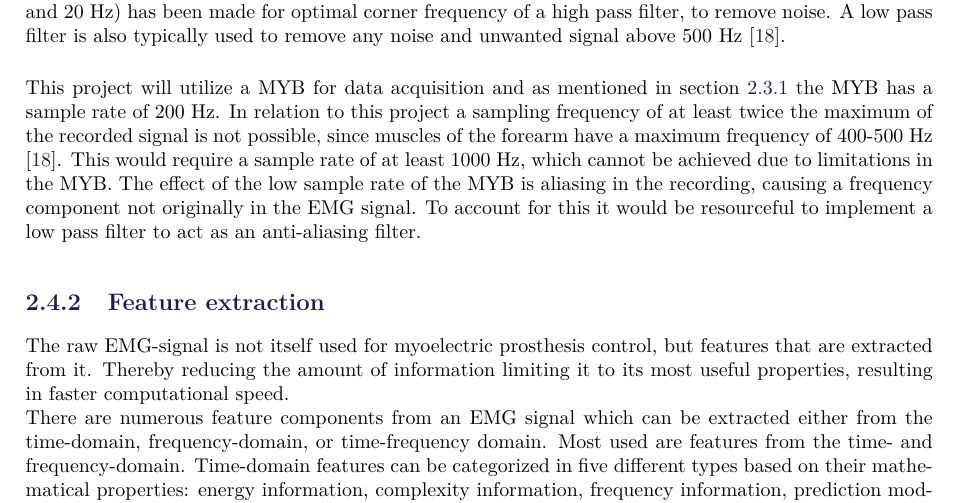
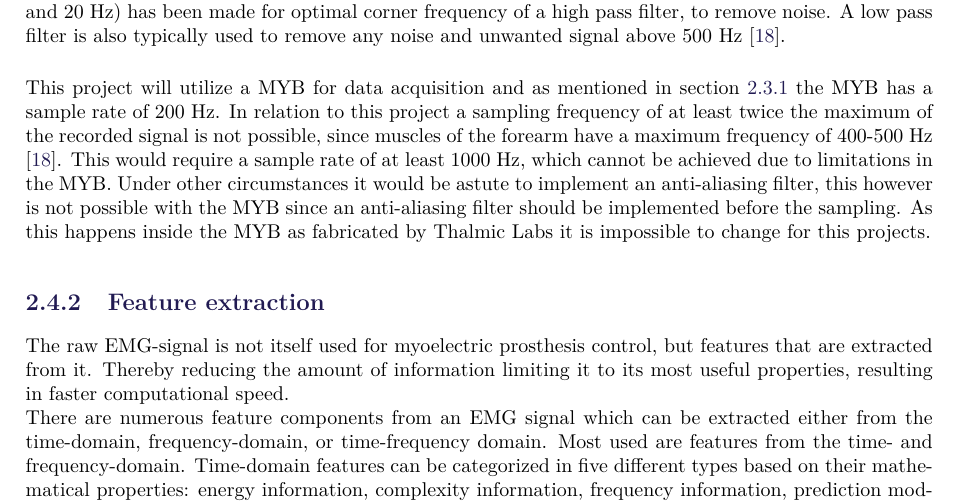
Before and after one commit to oliverDam/8semester-projekt, a LaTeX thesis (main.tex, which reads contents/bBackground/Processing.tex): part of page 7 of 47, cut so that both start at the same text. Compiled offline with pdfLaTeX.

Commit message:
Don Filtering

```diff
--- a/contents/bBackground/Processing.tex
+++ b/contents/bBackground/Processing.tex
@@ -9,7 +9,9 @@ In order to use the acquired EMG-signal in myoelectric prosthesis control, it fi
 Filtering is a cornerstone in preparing an EMG-signal for any kind of use. The frequency spectrum of EMG is 10 Hz to 500 Hz and most electrodes has a working range of 0 Hz to 500 Hz \cite{DeLuca2010}. According to the Nyquist theorem, to achieve a loss-less representation of the signal the sampling frequency must be at least twice the maximum frequency of interest of the original signal \cite{Pozzo2004}. Besides sampling with twice the maximum frequency, EMG is sensitive to artifacts of movement and electrical interference. Due to these circumstances, filters are often implemented to remove these unwanted contributors \cite{DeLuca2010}.
 General practice in filtering the EMG-signal will include implementing a notch filter with very narrow width and steep slope, at frequencies 49-51 Hz or 59-61 Hz depending on the power supply. The intend is to remove any electrical interference noise. In the low frequency spectrum several recommendations (5 Hz, 10 Hz and 20 Hz) has been made for optimal corner frequency of a high pass filter, to remove noise. A low pass filter is also typically used to remove any noise and unwanted signal above 500 Hz \cite{Cram2012}.
 
-This project will utilize a MYB for data acquisition and as mentioned in \subref{sub:BG:MYB} the MYB has a sample rate of 200 Hz. In relation to this project a sampling frequency of at least twice the maximum of the recorded signal is not possible, since muscles of the forearm have a maximum frequency of 400-500 Hz \cite{Cram2012}. This would require a sample rate of at least 1000 Hz, which cannot be achieved due to limitations in the MYB. The effect of the low sample rate of the MYB is aliasing in the recording, causing a frequency component not originally in the EMG signal. To account for this it would be resourceful to implement a low pass filter to act as an anti-aliasing filter.
+This project will utilize a MYB for data acquisition and as mentioned in \subref{sub:BG:MYB} the MYB has a sample rate of 200 Hz. In relation to this project a sampling frequency of at least twice the maximum of the recorded signal is not possible, since muscles of the forearm have a maximum frequency of 400-500 Hz \cite{Cram2012}. This would require a sample rate of at least 1000 Hz, which cannot be achieved due to limitations in the MYB. Under other circumstances it would be astute to implement an anti-aliasing filter, this however is not possible with the MYB since an anti-aliasing filter should be implemented before the sampling. As this happens inside the MYB as fabricated by Thalmic Labs it is impossible to change for this projects.
+
+%The effect of the low sample rate of the MYB is aliasing in the recording, causing a frequency component not originally in the EMG signal. To account for this it would be resourceful to implement a low pass filter to act as an anti-aliasing filter.
 
 \subsection{Feature extraction} \label{sub:BG:featureExtraction} % \label{sub:BG:featureExtraction} %\label{sub:fe}
 
```
